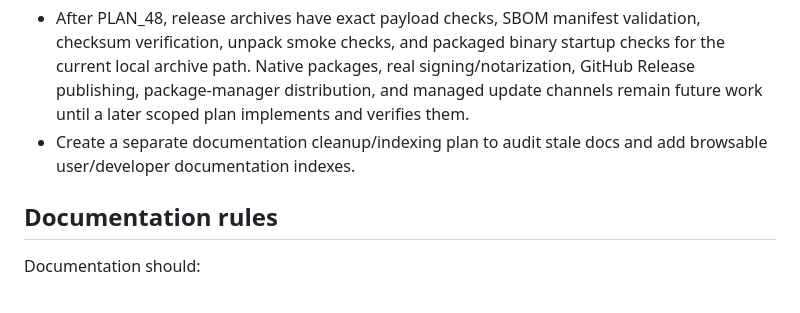
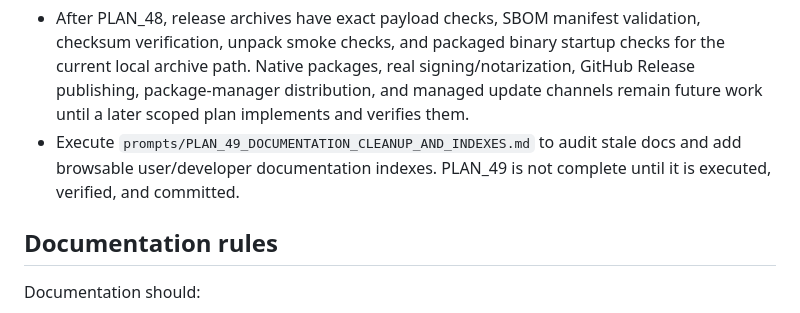
Before and after one commit to tpepels/agents_thinindex, a Markdown page: docs/ROADMAP.md, the part around the change. GitHub-like rendering.

Commit message:
Add documentation cleanup and index plan

```diff
--- a/docs/ROADMAP.md
+++ b/docs/ROADMAP.md
@@ -130,7 +130,7 @@ These items are not shipped behavior today.
 Recommended next implementation plan:
 
 - After PLAN_48, release archives have exact payload checks, SBOM manifest validation, checksum verification, unpack smoke checks, and packaged binary startup checks for the current local archive path. Native packages, real signing/notarization, GitHub Release publishing, package-manager distribution, and managed update channels remain future work until a later scoped plan implements and verifies them.
-- Create a separate documentation cleanup/indexing plan to audit stale docs and add browsable user/developer documentation indexes.
+- Execute `prompts/PLAN_49_DOCUMENTATION_CLEANUP_AND_INDEXES.md` to audit stale docs and add browsable user/developer documentation indexes. PLAN_49 is not complete until it is executed, verified, and committed.
 
 ## Documentation rules
 
```
Also changed, not shown: prompts/PLAN_49_DOCUMENTATION_CLEANUP_AND_INDEXES.md (added, +338 -0 lines).
